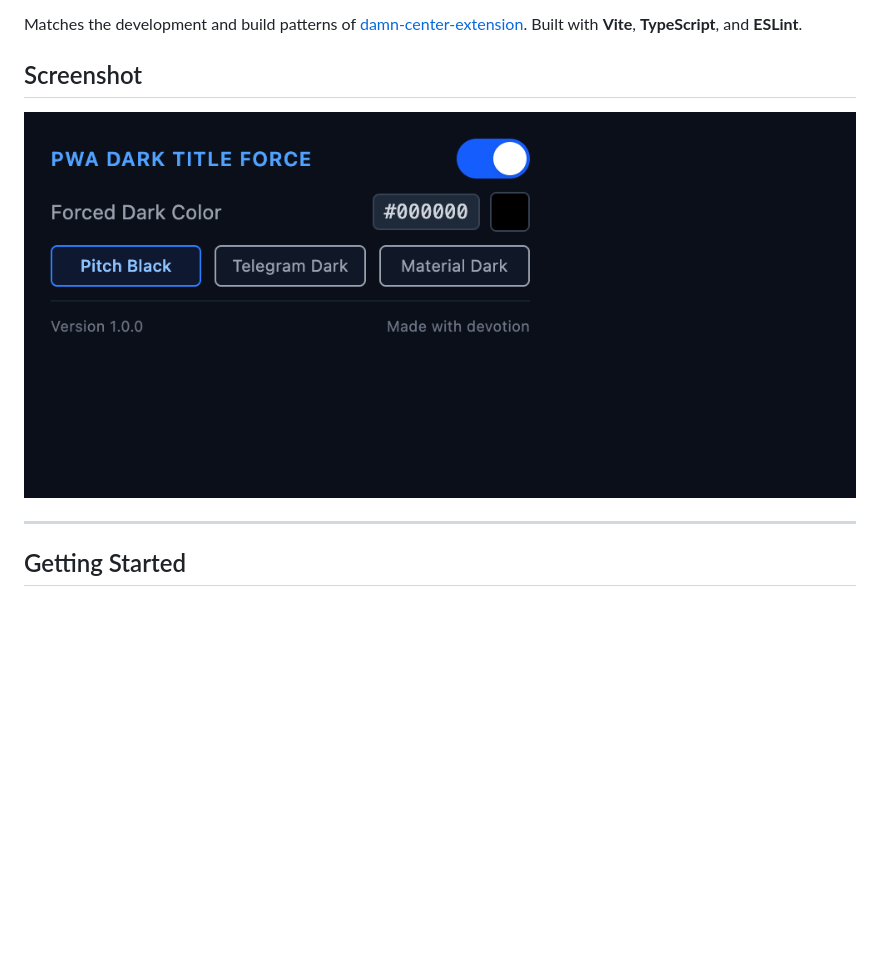
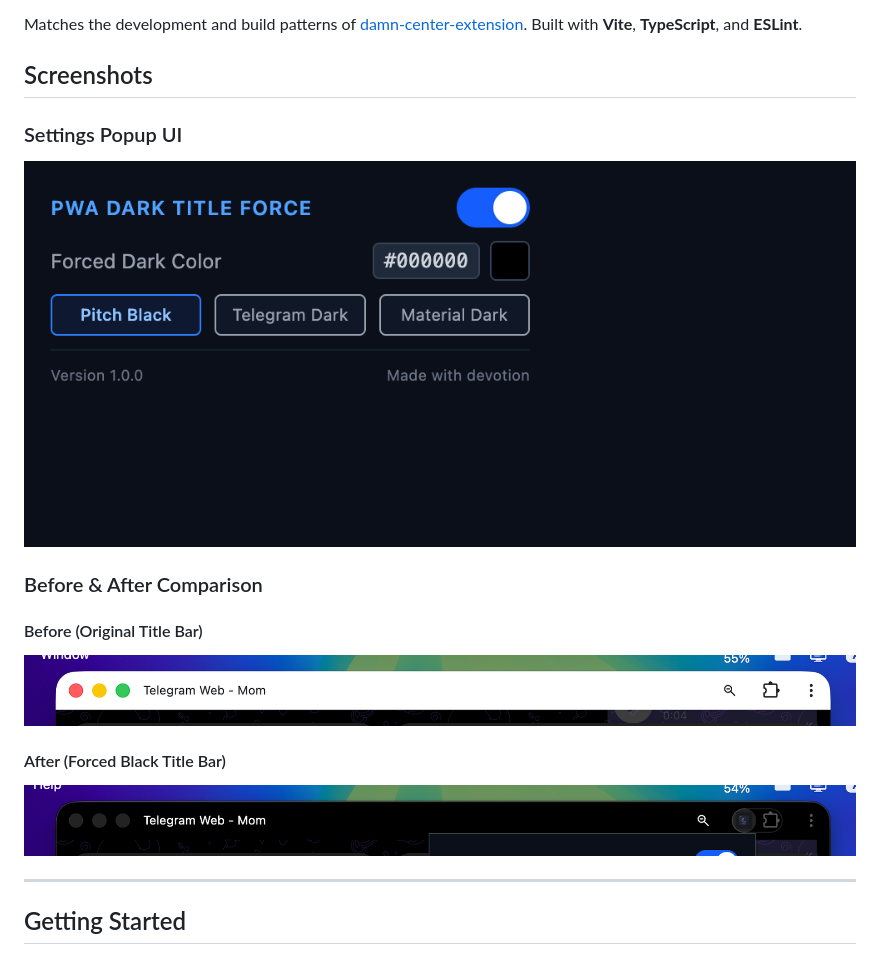
Before and after one commit to rinn7e/paint-pwa-extension, a Markdown page: README.md, the part around the change. Rendered like a GitHub page; pictures changed too: public/screenshots/after.png (added), public/screenshots/before.png (added); blank space fills up the shorter version.

Commit message:
add before after screenshots

```diff
--- a/README.md
+++ b/README.md
@@ -13,9 +13,18 @@ This extension is specifically designed to fix a common issue in other extension
 
 Matches the development and build patterns of [damn-center-extension](https://github.com/rinn7e/damn-center-extension). Built with **Vite**, **TypeScript**, and **ESLint**.
 
-## Screenshot
+## Screenshots
 
-![PWA Dark Title Bar Color Force Screenshot](public/screenshot.png)
+### Settings Popup UI
+![PWA Dark Title Bar Color Force Settings Popup](public/screenshot.png)
+
+### Before & After Comparison
+
+#### Before (Original Title Bar)
+![Before](public/screenshots/before.png)
+
+#### After (Forced Black Title Bar)
+![After](public/screenshots/after.png)
 
 ---
 
```
